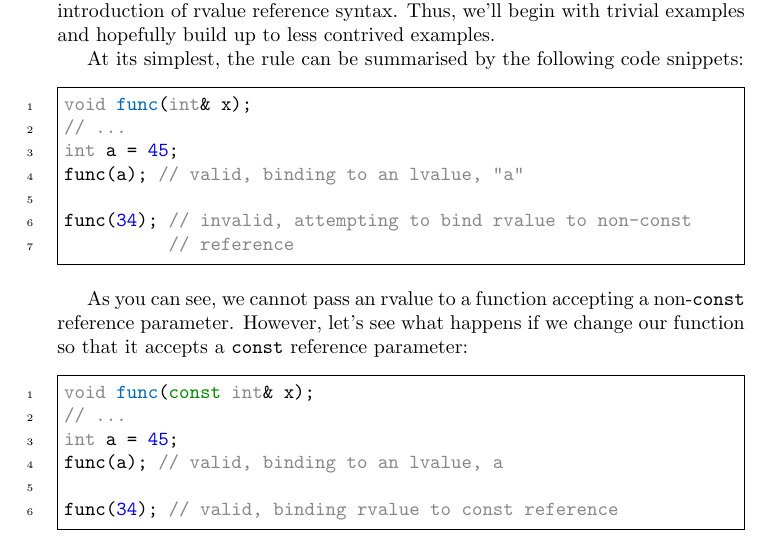
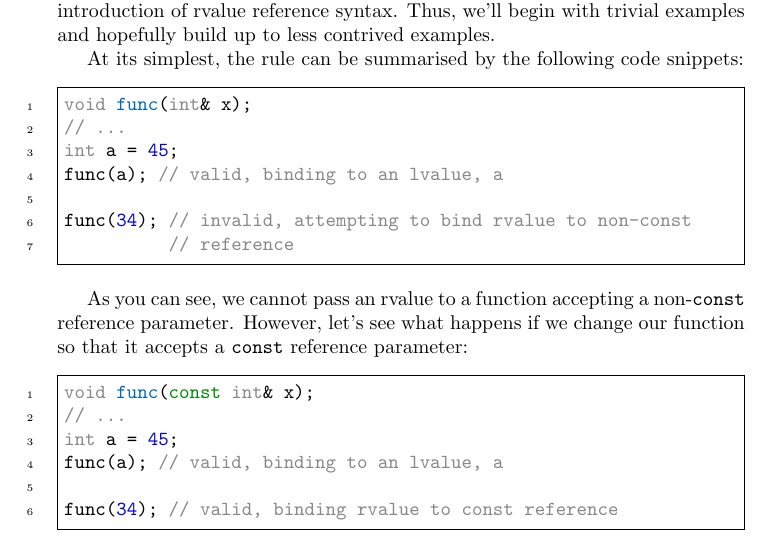
Before and after one commit to contificate/idiomanic, a LaTeX book (main.tex, which reads chapters/move_semantics.tex): part of page 8 of 10, cut so that both start at the same text. Compiled offline with pdfLaTeX.

Commit message:
Removing redundant packages and adding consistency to code example.

```diff
--- a/chapters/move_semantics.tex
+++ b/chapters/move_semantics.tex
@@ -68,7 +68,7 @@ int value = 1337;
 void func(int& x);
 // ...
 int a = 45;
-func(a); // valid, binding to an lvalue, "a"
+func(a); // valid, binding to an lvalue, a
 
 func(34); // invalid, attempting to bind rvalue to non-const
           // reference
--- a/main.tex
+++ b/main.tex
@@ -1,6 +1,6 @@
 \documentclass{book}
 
-\usepackage{epigraph, minted, listings}
+\usepackage{epigraph, minted}
 \usemintedstyle{pastie}
 
 \title{
```
